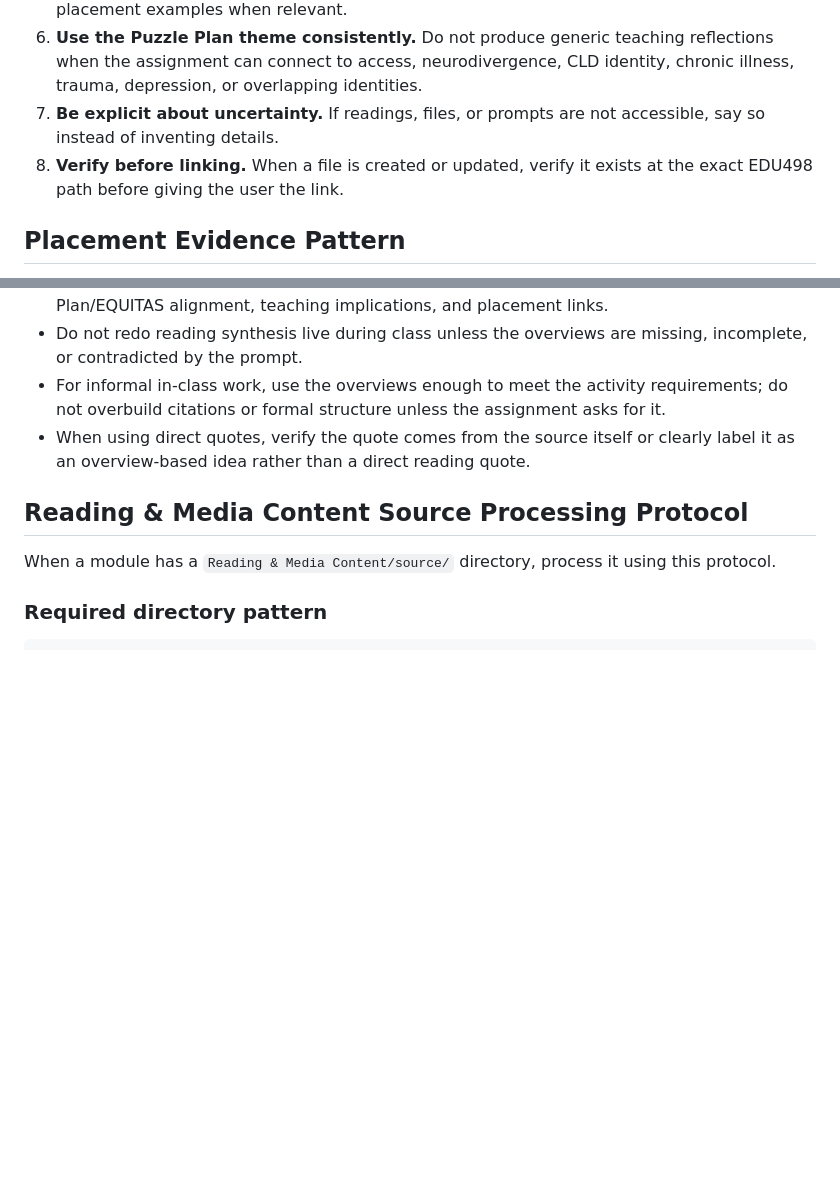
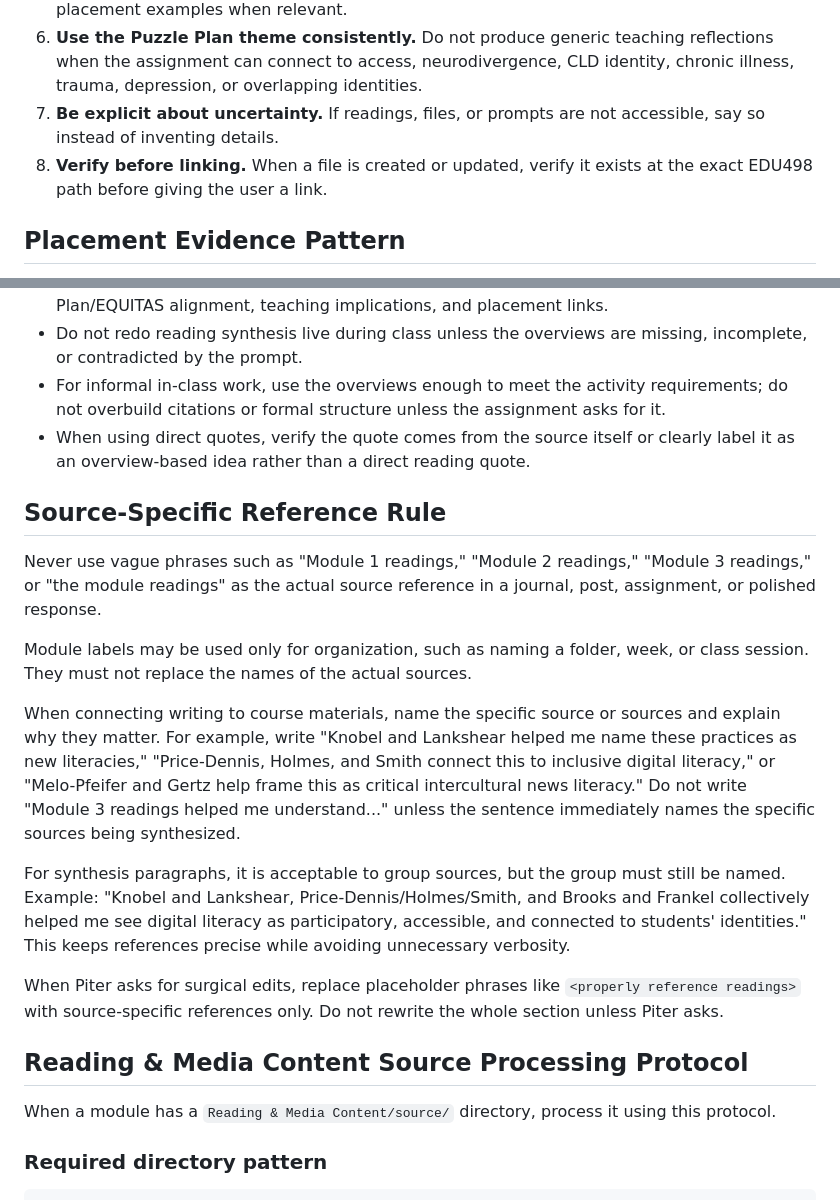
Before and after one commit to pzg8794/EDU498, a Markdown page: AGENTS.md, 2 parts joined by grey strips. Rendered like a GitHub page; blank space fills up the shorter version.

Commit message:
Add source-specific reference rule to EDU498 agent instructions

```diff
--- a/AGENTS.md
+++ b/AGENTS.md
@@ -94,7 +94,7 @@ Follow this process unless Piter explicitly asks for something different:
 5. **Ground work in course materials.** Connect to readings, videos, assignments, and placement examples when relevant.
 6. **Use the Puzzle Plan theme consistently.** Do not produce generic teaching reflections when the assignment can connect to access, neurodivergence, CLD identity, chronic illness, trauma, depression, or overlapping identities.
 7. **Be explicit about uncertainty.** If readings, files, or prompts are not accessible, say so instead of inventing details.
-8. **Verify before linking.** When a file is created or updated, verify it exists at the exact EDU498 path before giving the user the link.
+8. **Verify before linking.** When a file is created or updated, verify it exists at the exact EDU498 path before giving the user a link.
 
 ## Placement Evidence Pattern
 
@@ -133,6 +133,18 @@ The `comprehensive_themed_overview.md` files and source-specific themed overview
 - Do not redo reading synthesis live during class unless the overviews are missing, incomplete, or contradicted by the prompt.
 - For informal in-class work, use the overviews enough to meet the activity requirements; do not overbuild citations or formal structure unless the assignment asks for it.
 - When using direct quotes, verify the quote comes from the source itself or clearly label it as an overview-based idea rather than a direct reading quote.
+
+## Source-Specific Reference Rule
+
+Never use vague phrases such as "Module 1 readings," "Module 2 readings," "Module 3 readings," or "the module readings" as the actual source reference in a journal, post, assignment, or polished response.
+
+Module labels may be used only for organization, such as naming a folder, week, or class session. They must not replace the names of the actual sources.
+
+When connecting writing to course materials, name the specific source or sources and explain why they matter. For example, write "Knobel and Lankshear helped me name these practices as new literacies," "Price-Dennis, Holmes, and Smith connect this to inclusive digital literacy," or "Melo-Pfeifer and Gertz help frame this as critical intercultural news literacy." Do not write "Module 3 readings helped me understand..." unless the sentence immediately names the specific sources being synthesized.
+
+For synthesis paragraphs, it is acceptable to group sources, but the group must still be named. Example: "Knobel and Lankshear, Price-Dennis/Holmes/Smith, and Brooks and Frankel collectively helped me see digital literacy as participatory, accessible, and connected to students' identities." This keeps references precise while avoiding unnecessary verbosity.
+
+When Piter asks for surgical edits, replace placeholder phrases like `<properly reference readings>` with source-specific references only. Do not rewrite the whole section unless Piter asks.
 
 ## Reading & Media Content Source Processing Protocol
 
```
